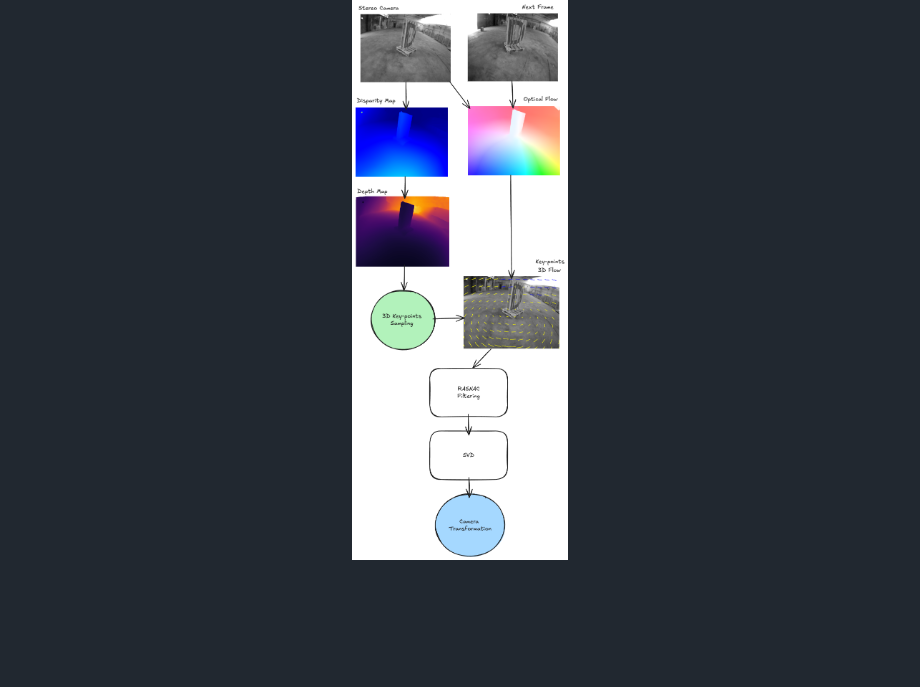
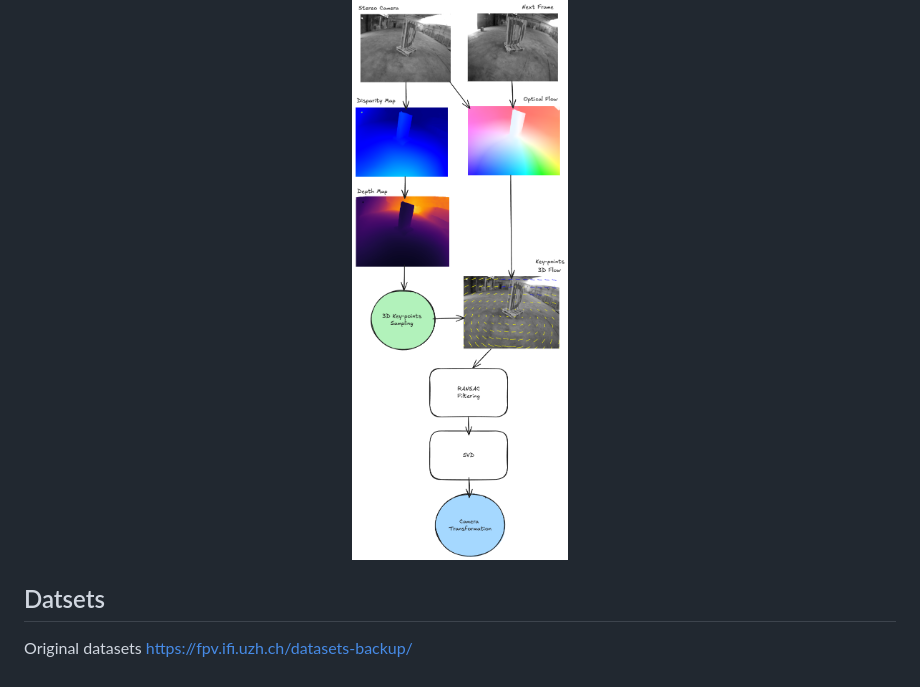
Before and after one commit to VOxFF/visual_odometry, a Markdown page: README.md, the part around the change. Rendered like a GitHub page; pictures changed too: readme/stereo_pipeline.png; blank space fills up the shorter version.

```diff
--- a/README.md
+++ b/README.md
@@ -11,3 +11,6 @@ This repository provides a modular, Python-based implementation of visual odomet
 <p align="center">
   <img src="./readme/stereo_pipeline.png" alt="Stereo Pipleline">
 </p>
+
+## Datsets
+Original datasets https://fpv.ifi.uzh.ch/datasets-backup/
```
